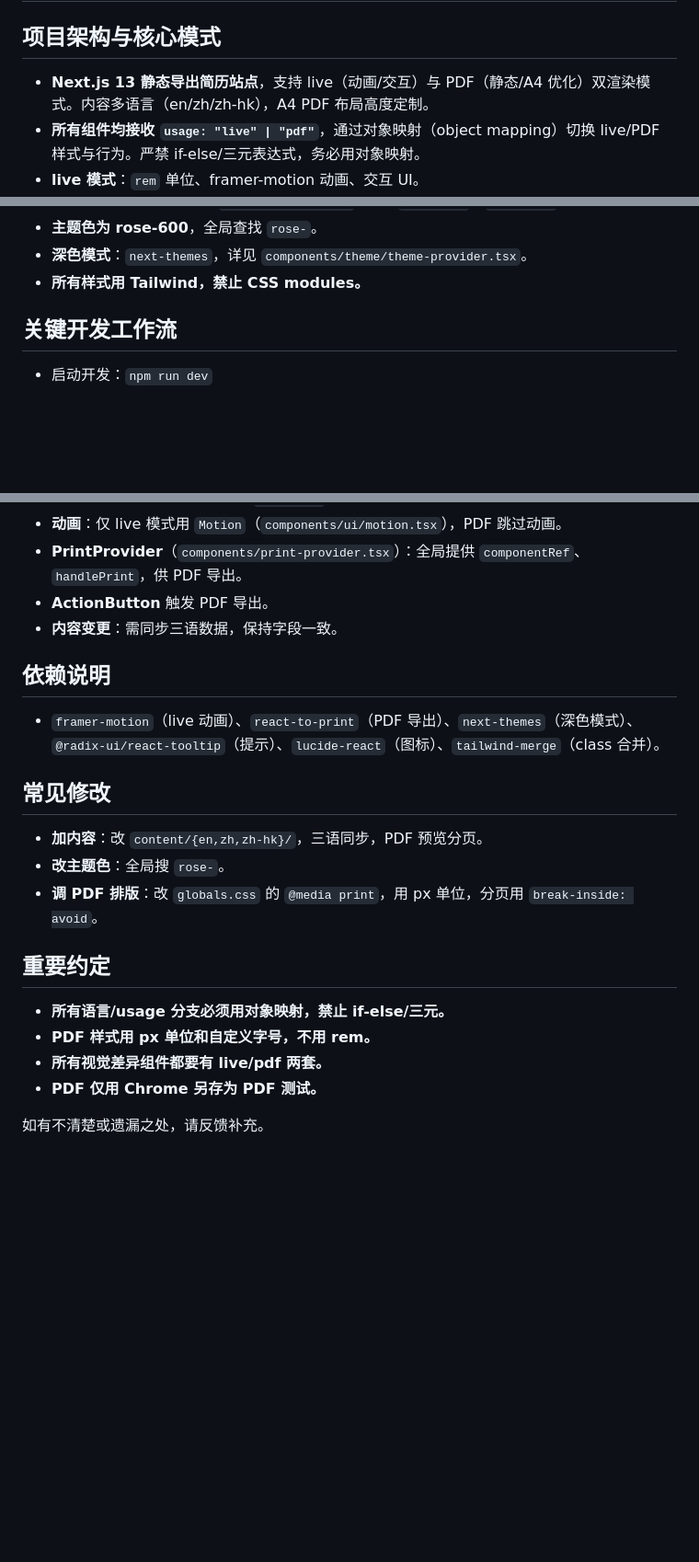
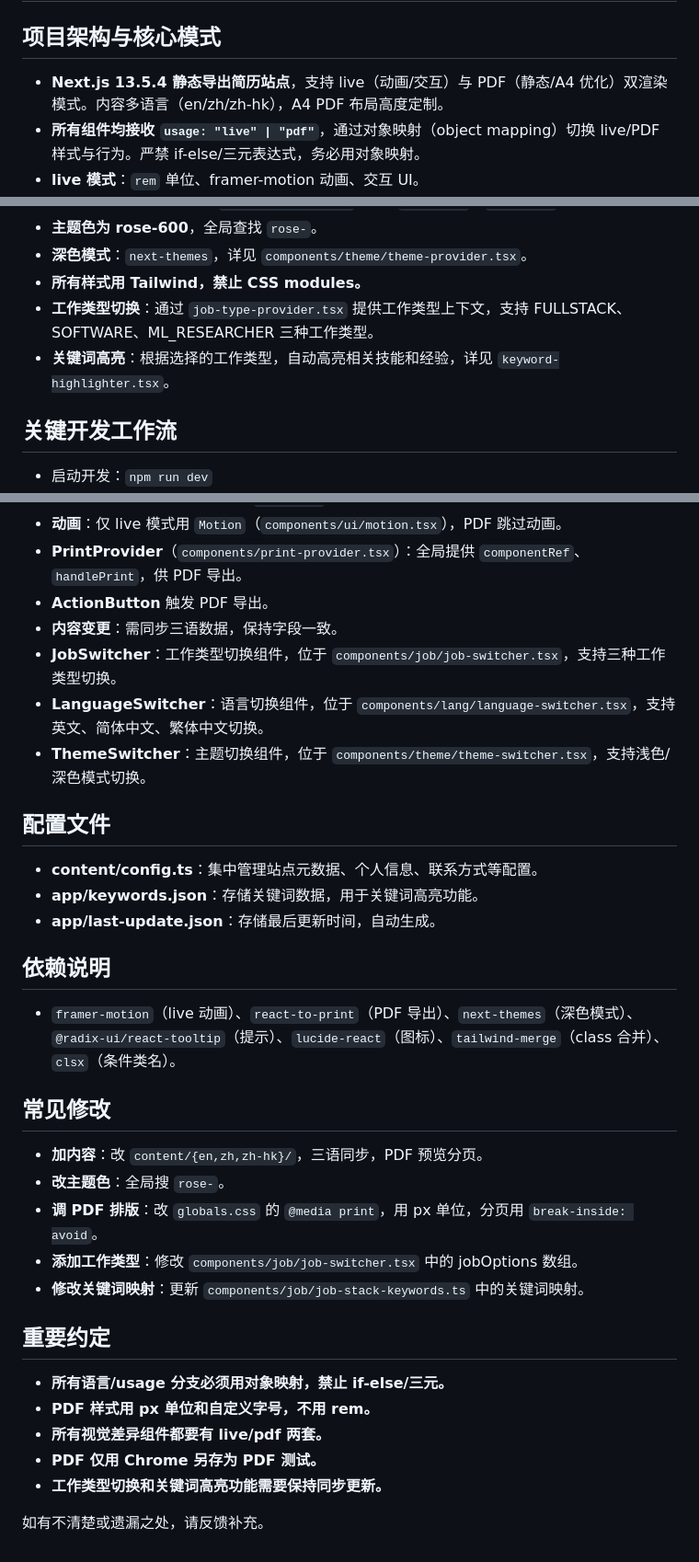
Before and after one commit to shyu216/shyu-resume, a Markdown page: .github/copilot-instructions.md, 3 parts joined by grey strips. Shown at 92% size. Rendered like a GitHub page; blank space fills up the shorter version.

```diff
--- a/.github/copilot-instructions.md
+++ b/.github/copilot-instructions.md
@@ -3,7 +3,7 @@
 
 ## 项目架构与核心模式
 
-- **Next.js 13 静态导出简历站点**，支持 live（动画/交互）与 PDF（静态/A4 优化）双渲染模式。内容多语言（en/zh/zh-hk），A4 PDF 布局高度定制。
+- **Next.js 13.5.4 静态导出简历站点**，支持 live（动画/交互）与 PDF（静态/A4 优化）双渲染模式。内容多语言（en/zh/zh-hk），A4 PDF 布局高度定制。
 - **所有组件均接收 `usage: "live" | "pdf"`**，通过对象映射（object mapping）切换 live/PDF 样式与行为。严禁 if-else/三元表达式，务必用对象映射。
 - **live 模式**：`rem` 单位、framer-motion 动画、交互 UI。
 - **pdf 模式**：`px` 单位（如 `text-14px`）、无动画、静态排版。详见 `components/section/full-resume.tsx`。
@@ -15,6 +15,8 @@
 - **主题色为 rose-600**，全局查找 `rose-`。
 - **深色模式**：`next-themes`，详见 `components/theme/theme-provider.tsx`。
 - **所有样式用 Tailwind，禁止 CSS modules。**
+- **工作类型切换**：通过 `job-type-provider.tsx` 提供工作类型上下文，支持 FULLSTACK、SOFTWARE、ML_RESEARCHER 三种工作类型。
+- **关键词高亮**：根据选择的工作类型，自动高亮相关技能和经验，详见 `keyword-highlighter.tsx`。
 
 ## 关键开发工作流
 
@@ -32,16 +34,27 @@
 - **PrintProvider**（`components/print-provider.tsx`）：全局提供 `componentRef`、`handlePrint`，供 PDF 导出。
 - **ActionButton** 触发 PDF 导出。
 - **内容变更**：需同步三语数据，保持字段一致。
+- **JobSwitcher**：工作类型切换组件，位于 `components/job/job-switcher.tsx`，支持三种工作类型切换。
+- **LanguageSwitcher**：语言切换组件，位于 `components/lang/language-switcher.tsx`，支持英文、简体中文、繁体中文切换。
+- **ThemeSwitcher**：主题切换组件，位于 `components/theme/theme-switcher.tsx`，支持浅色/深色模式切换。
+
+## 配置文件
+
+- **content/config.ts**：集中管理站点元数据、个人信息、联系方式等配置。
+- **app/keywords.json**：存储关键词数据，用于关键词高亮功能。
+- **app/last-update.json**：存储最后更新时间，自动生成。
 
 ## 依赖说明
 
-- `framer-motion`（live 动画）、`react-to-print`（PDF 导出）、`next-themes`（深色模式）、`@radix-ui/react-tooltip`（提示）、`lucide-react`（图标）、`tailwind-merge`（class 合并）。
+- `framer-motion`（live 动画）、`react-to-print`（PDF 导出）、`next-themes`（深色模式）、`@radix-ui/react-tooltip`（提示）、`lucide-react`（图标）、`tailwind-merge`（class 合并）、`clsx`（条件类名）。
 
 ## 常见修改
 
 - **加内容**：改 `content/{en,zh,zh-hk}/`，三语同步，PDF 预览分页。
 - **改主题色**：全局搜 `rose-`。
 - **调 PDF 排版**：改 `globals.css` 的 `@media print`，用 px 单位，分页用 `break-inside: avoid`。
+- **添加工作类型**：修改 `components/job/job-switcher.tsx` 中的 jobOptions 数组。
+- **修改关键词映射**：更新 `components/job/job-stack-keywords.ts` 中的关键词映射。
 
 ## 重要约定
 
@@ -49,5 +62,6 @@
 - **PDF 样式用 px 单位和自定义字号，不用 rem。**
 - **所有视觉差异组件都要有 live/pdf 两套。**
 - **PDF 仅用 Chrome 另存为 PDF 测试。**
+- **工作类型切换和关键词高亮功能需要保持同步更新。**
 
 如有不清楚或遗漏之处，请反馈补充。
```
Also changed, not shown: docs/2026-03-07-github-popularity-roadmap.md (added, +126 -0 lines).
